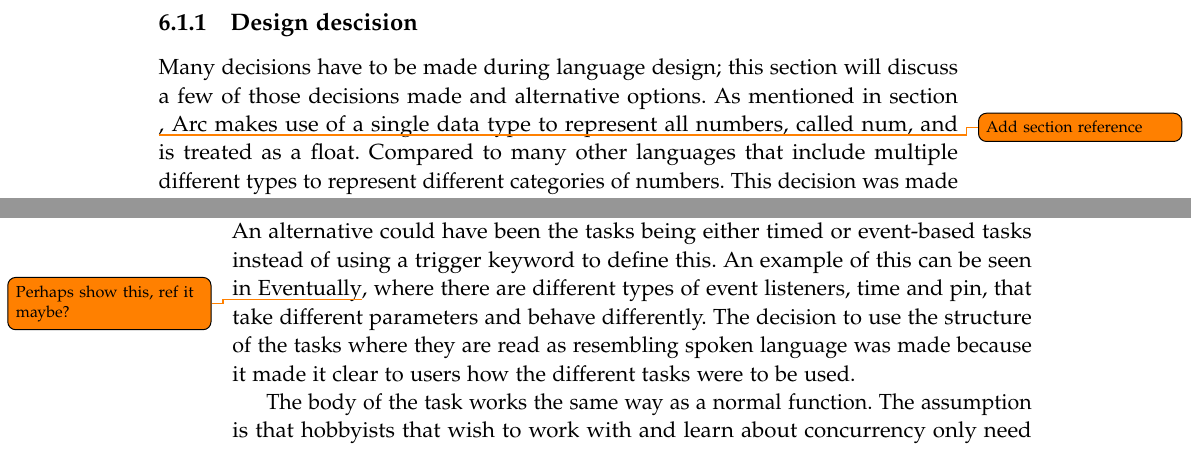
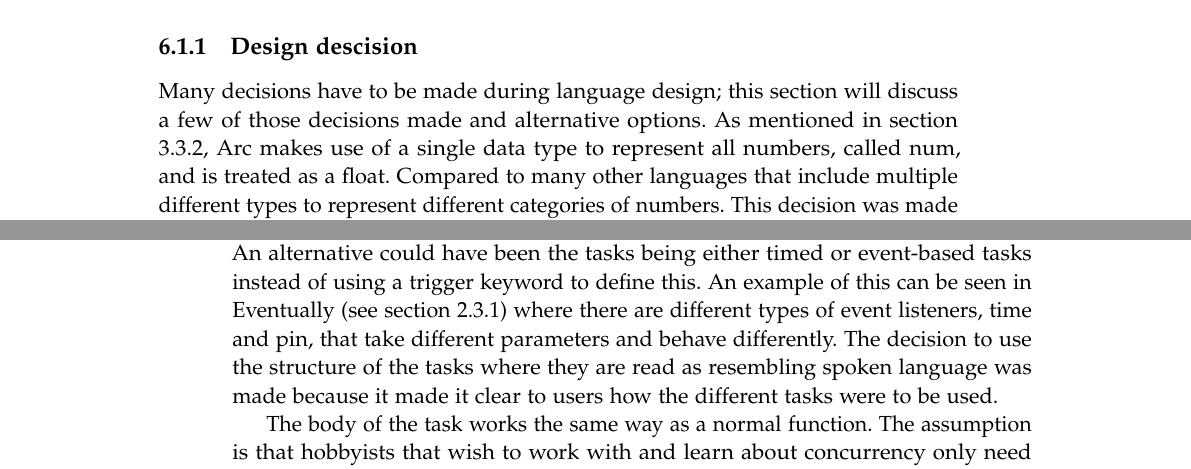
Before and after one commit to AAU-Dat/P4-Concurrent-Arduino, a LaTeX thesis (project-report/main.tex, which reads project-report/chapters/06 discussion/language design - discussion.tex): two parts of pages 69 and 70 of 85, joined at a grey line, cut so that both start at the same text. Compiled offline with pdfLaTeX.

Commit message:
made todos refs in discussion

```diff
--- a/project-report/chapters/06 discussion/language design - discussion.tex
+++ b/project-report/chapters/06 discussion/language design - discussion.tex
@@ -4,7 +4,7 @@ This section will discuss the language design of Arc, the decisions made, and wh
 
 \subsection{Design descision}
 Many decisions have to be made during language design; this section will discuss a few of those decisions made and alternative options.
-As mentioned in section \todo{Add section reference}, Arc makes use of a single data type to represent all numbers, called num, and is treated as a float. Compared to many other languages that include multiple different types to represent different categories of numbers. This decision was made based on the assumption that using a single data type that represents all numbers would be easier and faster to work with than a system, e.g., Int and Float. In section \ref{subsec:numberAsFloats} some of the issues of this decision are briefly mentioned, such as the simple expression in listing \ref{lst:semanticDifference} evaluating to false, when logically it should evaluate to true. This could prove problematic for new users to understand and make specific issues in a program hard to fix, as the solution is not entirely clear. For this reason, it could be argued that dividing num into int and float would be a better option as this would solve some of the issues of num.
+As mentioned in section \ref{subsec:types}, Arc makes use of a single data type to represent all numbers, called num, and is treated as a float. Compared to many other languages that include multiple different types to represent different categories of numbers. This decision was made based on the assumption that using a single data type that represents all numbers would be easier and faster to work with than a system, e.g., Int and Float. In section \ref{subsec:numberAsFloats} some of the issues of this decision are briefly mentioned, such as the simple expression in listing \ref{lst:semanticDifference} evaluating to false, when logically it should evaluate to true. This could prove problematic for new users to understand and make specific issues in a program hard to fix, as the solution is not entirely clear. For this reason, it could be argued that dividing num into int and float would be a better option as this would solve some of the issues of num.
 
 
 
@@ -30,7 +30,7 @@ To the amateur programmers whom Arc is supposed to cater to, this can be counter
 
 Parameters given to a task are mutable; this was done to prevent issues such as race conditions. Although it might have been a better option to leave this up to the user to handle, giving them more control over the program. They then would learn the concepts and issues that can arise from working with concurrency and how to handle them accordingly.
 
-Since no usability tests were able to be done for Arc, it is only an assumption that a task's trigger keywords are understandable for users, not just the developers. An alternative could have been the tasks being either timed or event-based tasks instead of using a trigger keyword to define this. An example of this can be seen in Eventually\todo{Perhaps show this, ref it maybe?}, where there are different types of event listeners, time and pin, that take different parameters and behave differently. The decision to use the structure of the tasks where they are read as resembling spoken language was made because it made it clear to users how the different tasks were to be used.
+Since no usability tests were able to be done for Arc, it is only an assumption that a task's trigger keywords are understandable for users, not just the developers. An alternative could have been the tasks being either timed or event-based tasks instead of using a trigger keyword to define this. An example of this can be seen in Eventually (see section \ref{subsec:eventually}) where there are different types of event listeners, time and pin, that take different parameters and behave differently. The decision to use the structure of the tasks where they are read as resembling spoken language was made because it made it clear to users how the different tasks were to be used.
 
 
 %The parameters given to the task, are used as variables that can to be mutated in the task. An example of this would be if an LED was to blink every second, then that LED would have to be given as a paramater so that the task could modify its value. Only one task can have a given variable, if one task is given the LED variable, another task can not be given that same LED variable as a paramater. This is done to prevent issues including racecondition, by ensuring that only task can modify a variable. The assumption is that this will help users avoid unforseen issues.
```
Also changed, not shown: project-report/chapters/02 problem analysis/existing solutions.tex (+1 -1 lines), project-report/chapters/03 language design/syntax.tex (+1 -1 lines).
